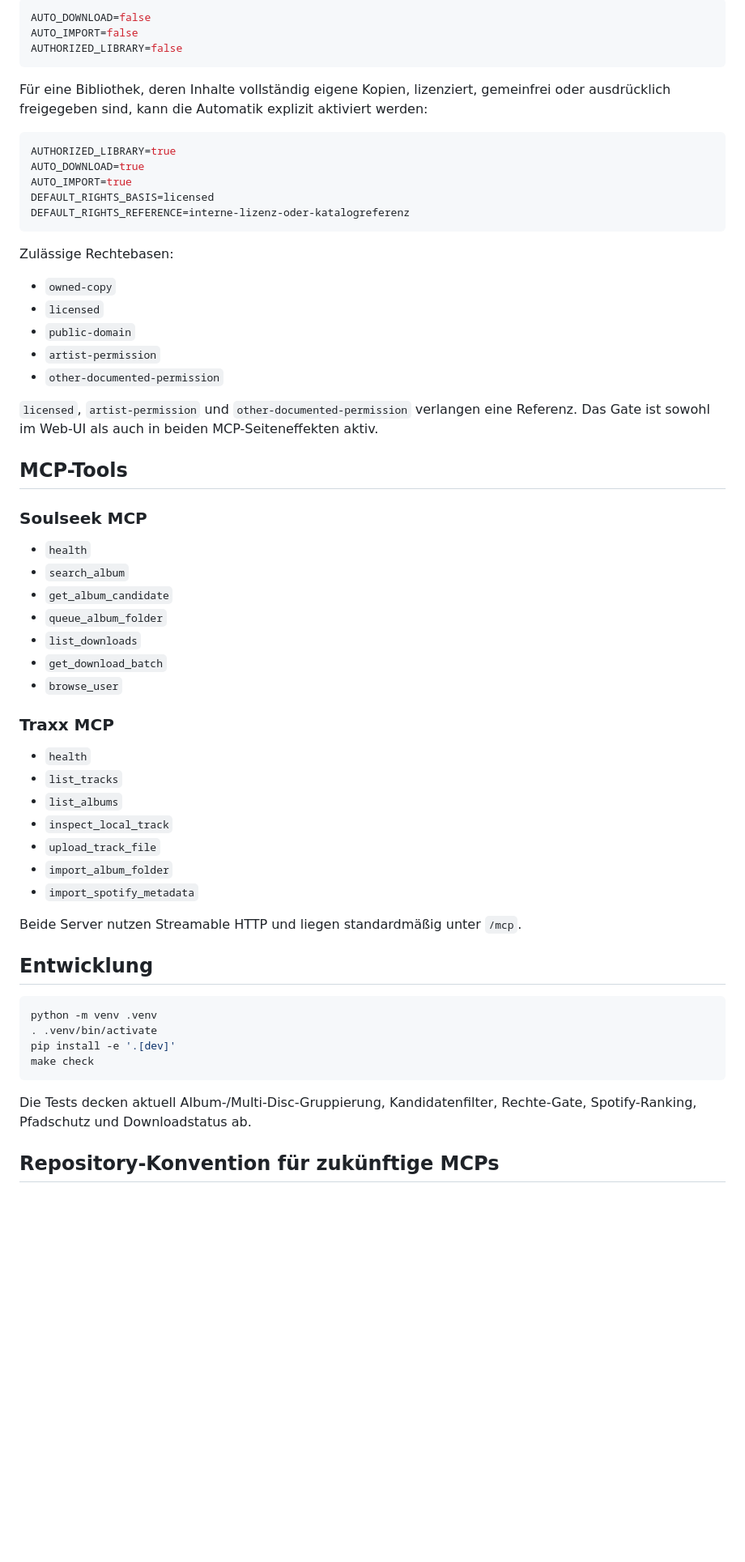
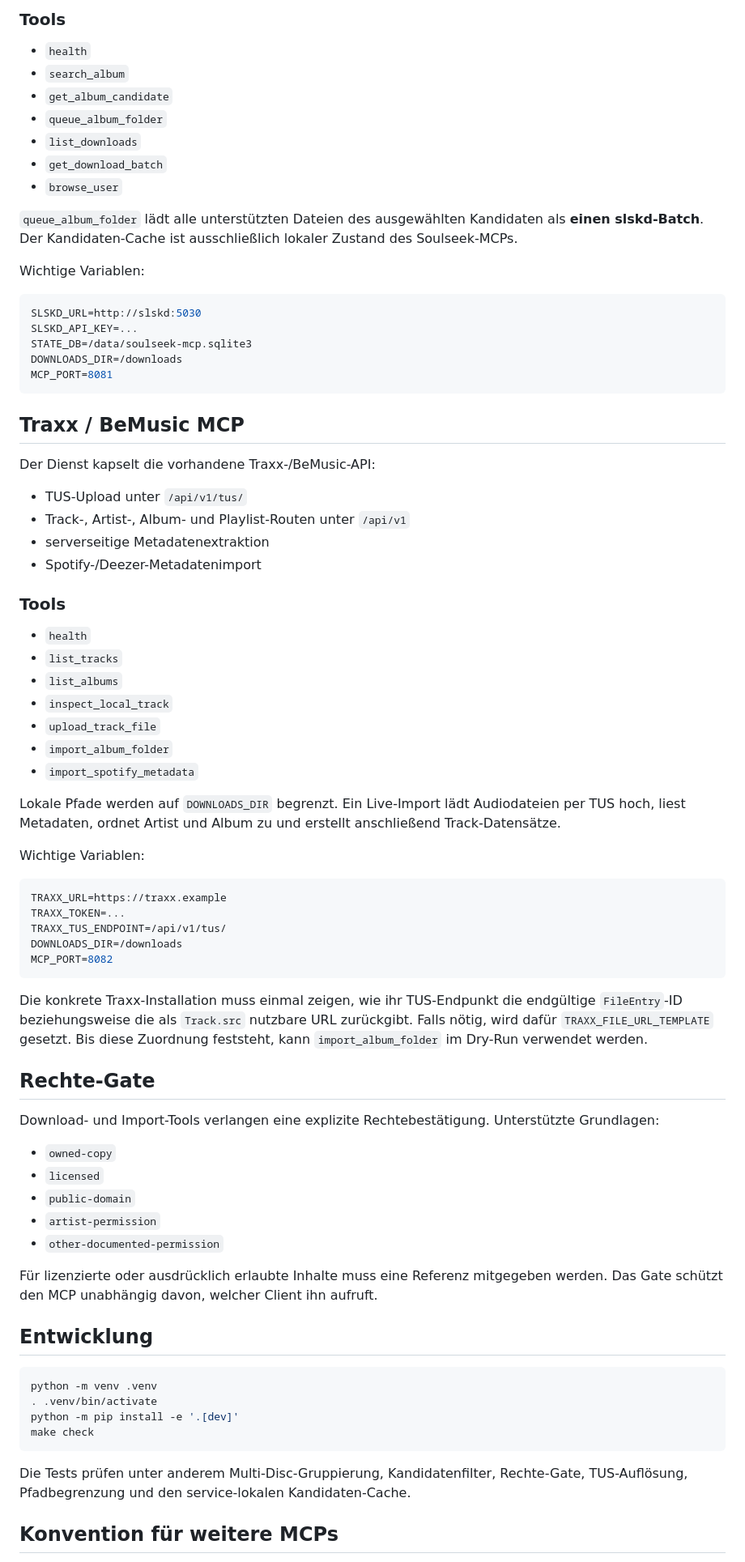
Before and after one commit to flowoox/mcp-lib, a Markdown page: README.md, the part around one of its changes. Shown at 81% size. Drawn GitHub-style; blank space fills up the shorter version.

Commit message:
docs: define mcp-lib as reusable service collection

````diff
--- a/README.md
+++ b/README.md
@@ -129,32 +70,4 @@ Die tägliche **Discovery** ist standardmäßig aktiv. Automatischer Download un
-```env
-AUTO_DOWNLOAD=false
-AUTO_IMPORT=false
-AUTHORIZED_LIBRARY=false
-```
-
-Für eine Bibliothek, deren Inhalte vollständig eigene Kopien, lizenziert, gemeinfrei oder ausdrücklich freigegeben sind, kann die Automatik explizit aktiviert werden:
-
-```env
-AUTHORIZED_LIBRARY=true
-AUTO_DOWNLOAD=true
-AUTO_IMPORT=true
-DEFAULT_RIGHTS_BASIS=licensed
-DEFAULT_RIGHTS_REFERENCE=interne-lizenz-oder-katalogreferenz
-```
-
-Zulässige Rechtebasen:
-
-- `owned-copy`
-- `licensed`
-- `public-domain`
-- `artist-permission`
-- `other-documented-permission`
-
-`licensed`, `artist-permission` und `other-documented-permission` verlangen eine Referenz. Das Gate ist sowohl im Web-UI als auch in beiden MCP-Seiteneffekten aktiv.
-
-## MCP-Tools
-
-### Soulseek MCP
+### Tools
 
 - `health`
 - `search_album`
@@ -164,7 +77,28 @@ Zulässige Rechtebasen:
 - `get_download_batch`
 - `browse_user`
 
-### Traxx MCP
+`queue_album_folder` lädt alle unterstützten Dateien des ausgewählten Kandidaten als **einen slskd-Batch**. Der Kandidaten-Cache ist ausschließlich lokaler Zustand des Soulseek-MCPs.
+
+Wichtige Variablen:
+
+```env
+SLSKD_URL=http://slskd:5030
+SLSKD_API_KEY=...
+STATE_DB=/data/soulseek-mcp.sqlite3
+DOWNLOADS_DIR=/downloads
+MCP_PORT=8081
+```
+
+## Traxx / BeMusic MCP
+
+Der Dienst kapselt die vorhandene Traxx-/BeMusic-API:
+
+- TUS-Upload unter `/api/v1/tus/`
+- Track-, Artist-, Album- und Playlist-Routen unter `/api/v1`
+- serverseitige Metadatenextraktion
+- Spotify-/Deezer-Metadatenimport
+
+### Tools
 
 - `health`
 - `list_tracks`
@@ -174,18 +108,42 @@ Zulässige Rechtebasen:
 - `import_album_folder`
 - `import_spotify_metadata`
 
-Beide Server nutzen Streamable HTTP und liegen standardmäßig unter `/mcp`.
+Lokale Pfade werden auf `DOWNLOADS_DIR` begrenzt. Ein Live-Import lädt Audiodateien per TUS hoch, liest Metadaten, ordnet Artist und Album zu und erstellt anschließend Track-Datensätze.
+
+Wichtige Variablen:
+
+```env
+TRAXX_URL=https://traxx.example
+TRAXX_TOKEN=...
+TRAXX_TUS_ENDPOINT=/api/v1/tus/
+DOWNLOADS_DIR=/downloads
+MCP_PORT=8082
+```
+
+Die konkrete Traxx-Installation muss einmal zeigen, wie ihr TUS-Endpunkt die endgültige `FileEntry`-ID beziehungsweise die als `Track.src` nutzbare URL zurückgibt. Falls nötig, wird dafür `TRAXX_FILE_URL_TEMPLATE` gesetzt. Bis diese Zuordnung feststeht, kann `import_album_folder` im Dry-Run verwendet werden.
+
+## Rechte-Gate
+
+Download- und Import-Tools verlangen eine explizite Rechtebestätigung. Unterstützte Grundlagen:
+
+- `owned-copy`
+- `licensed`
+- `public-domain`
+- `artist-permission`
+- `other-documented-permission`
+
+Für lizenzierte oder ausdrücklich erlaubte Inhalte muss eine Referenz mitgegeben werden. Das Gate schützt den MCP unabhängig davon, welcher Client ihn aufruft.
 
 ## Entwicklung
 
 ```bash
 python -m venv .venv
 . .venv/bin/activate
-pip install -e '.[dev]'
+python -m pip install -e '.[dev]'
 make check
 ```
 
-Die Tests decken aktuell Album-/Multi-Disc-Gruppierung, Kandidatenfilter, Rechte-Gate, Spotify-Ranking, Pfadschutz und Downloadstatus ab.
+Die Tests prüfen unter anderem Multi-Disc-Gruppierung, Kandidatenfilter, Rechte-Gate, TUS-Auflösung, Pfadbegrenzung und den service-lokalen Kandidaten-Cache.
 
-## Repository-Konvention für zukünftige MCPs
+## Konvention für weitere MCPs
 
````
Also changed, not shown: other parts of README.md (+52 -100 lines).
